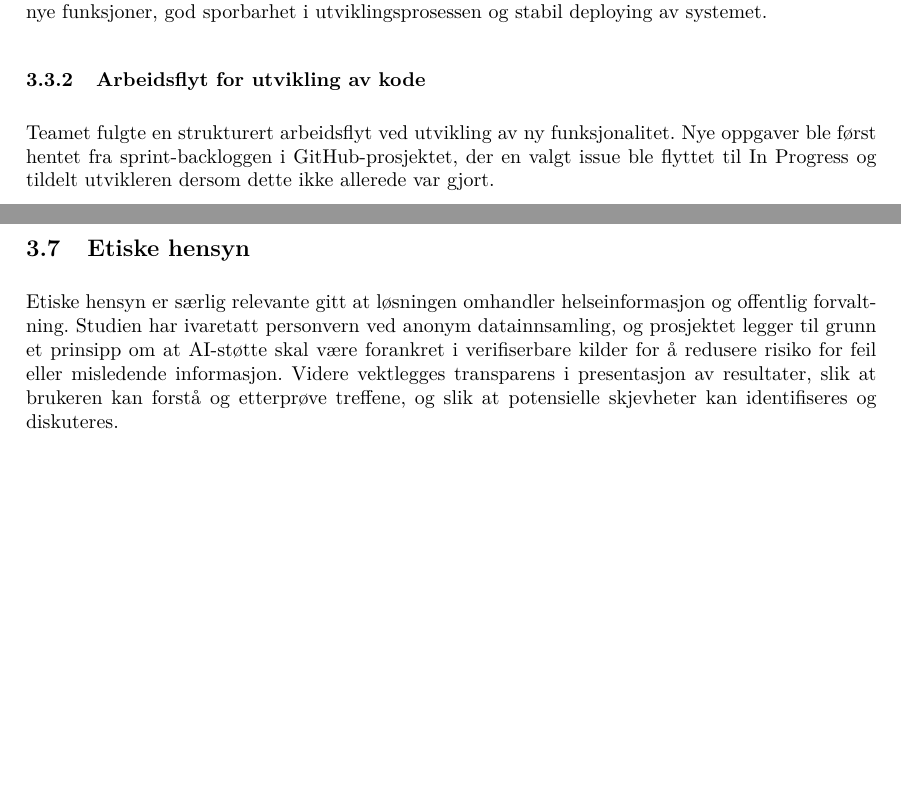
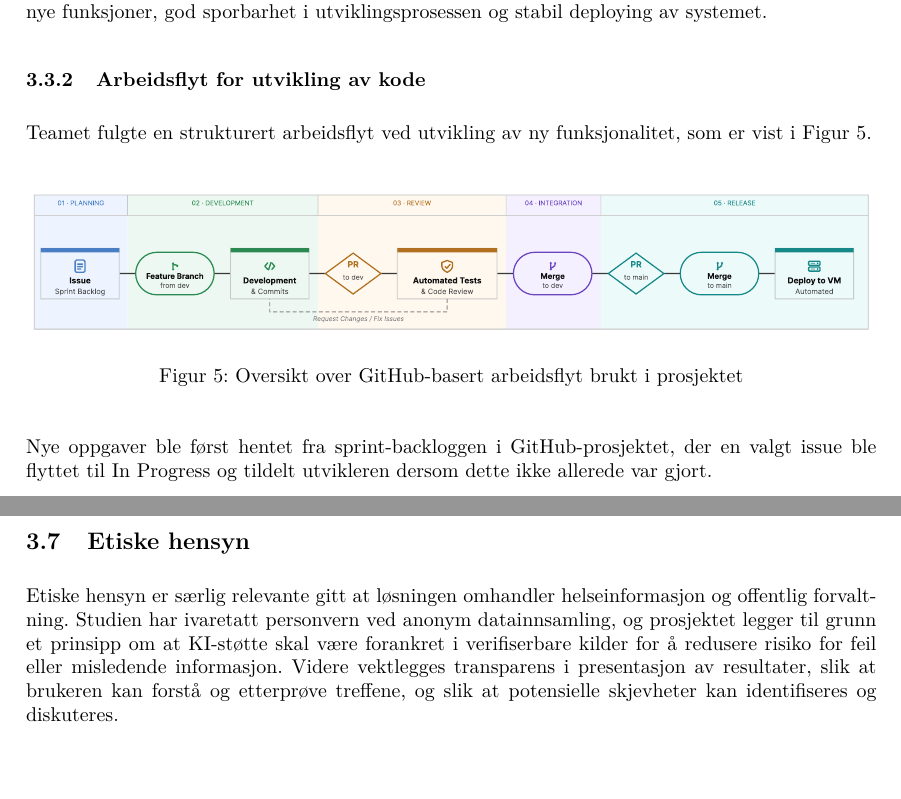
Before and after one commit to ai-search-navigation-bachelor/Bachelor-Report, a LaTeX document (main.tex, which reads Sections/3.Metode-og-gjennomføring.tex): two parts of pages 25 and 27 of 62 before the commit and two parts of pages 25 and 27 of 63 after it, joined at a grey line, cut so that both start at the same text, the shorter picture padded with empty space. Compiled offline with pdfLaTeX.

Commit message:
Updates from Overleaf

```diff
--- a/Sections/3.Metode-og-gjennomføring.tex
+++ b/Sections/3.Metode-og-gjennomføring.tex
@@ -94,8 +94,19 @@ Programkoden var dermed delt mellom to hovedrepositorier: ett for frontend og et
 
 Begge repositoriene fulgte samme branch-struktur. En main-branch representerte produksjonsversjonen av systemet, og kode som ble merget til denne branchen ble automatisk deployert til en VM ved hjelp av GitHub Actions. I tillegg ble det brukt en dev-branch som integrasjons- og testgren, hvor nye funksjoner ble samlet før eventuell deployering. Nye feature-branches ble opprettet fra dev-branchen. Det var også satt opp automatiserte tester som ble kjørt ved opprettelse av Pull Requests (PR) til dev-branchen. Denne strukturen ble valgt for å sikre kontrollert integrasjon av nye funksjoner, god sporbarhet i utviklingsprosessen og stabil deploying av systemet.
 
+
 \subsubsection{Arbeidsflyt for utvikling av kode}
-Teamet fulgte en strukturert arbeidsflyt ved utvikling av ny funksjonalitet. Nye oppgaver ble først hentet fra sprint-backloggen i GitHub-prosjektet, der en valgt issue ble flyttet til In Progress og tildelt utvikleren dersom dette ikke allerede var gjort.
+
+Teamet fulgte en strukturert arbeidsflyt ved utvikling av ny funksjonalitet, som er vist i Figur~\ref{fig:Github-Workflow}.
+
+\begin{figure}[H]
+    \centering
+    \includesvg[width=1.0\textwidth]{Images/Figures/GithubWorkflow}
+    \caption{Oversikt over GitHub-basert arbeidsflyt brukt i prosjektet}
+    \label{fig:Github-Workflow}
+\end{figure}
+
+ Nye oppgaver ble først hentet fra sprint-backloggen i GitHub-prosjektet, der en valgt issue ble flyttet til In Progress og tildelt utvikleren dersom dette ikke allerede var gjort.
 
 Deretter opprettet utvikleren en ny branch i riktig repositorium basert på den gjeldende versjonen av dev-branchen. Den planlagte funksjonaliteten ble så implementert i denne feature-branchen. Under utviklingsarbeidet ble det gjort løpende commits med korte, beskrivende meldinger. En del av koden ble utviklet med støtte fra KI-baserte kodeverktøy som Claude Code, ChatGPT eller GitHub Copilot.
 
@@ -172,5 +183,5 @@ Studien har flere forhold som påvirker tolkning og generaliserbarhet. Rekrutter
 \subsection{Etiske hensyn}
 \label{sec:etikk}
 
-Etiske hensyn er særlig relevante gitt at løsningen omhandler helseinformasjon og offentlig forvaltning. Studien har ivaretatt personvern ved anonym datainnsamling, og prosjektet legger til grunn et prinsipp om at AI-støtte skal være forankret i verifiserbare kilder for å redusere risiko for feil eller misledende informasjon. Videre vektlegges transparens i presentasjon av resultater, slik at brukeren kan forstå og etterprøve treffene, og slik at potensielle skjevheter kan identifiseres og diskuteres.
+Etiske hensyn er særlig relevante gitt at løsningen omhandler helseinformasjon og offentlig forvaltning. Studien har ivaretatt personvern ved anonym datainnsamling, og prosjektet legger til grunn et prinsipp om at KI-støtte skal være forankret i verifiserbare kilder for å redusere risiko for feil eller misledende informasjon. Videre vektlegges transparens i presentasjon av resultater, slik at brukeren kan forstå og etterprøve treffene, og slik at potensielle skjevheter kan identifiseres og diskuteres.
 %Vi har anonyme brukerundersøkelser
```
Also changed, not shown: Images/Figures/GithubWorkflow.svg (added).
